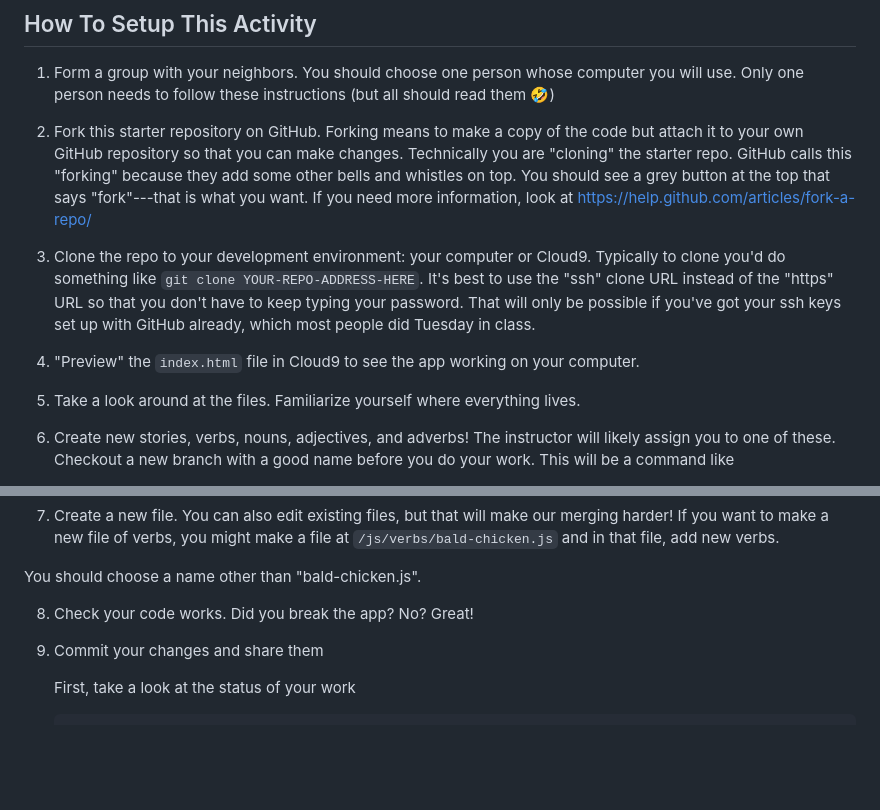
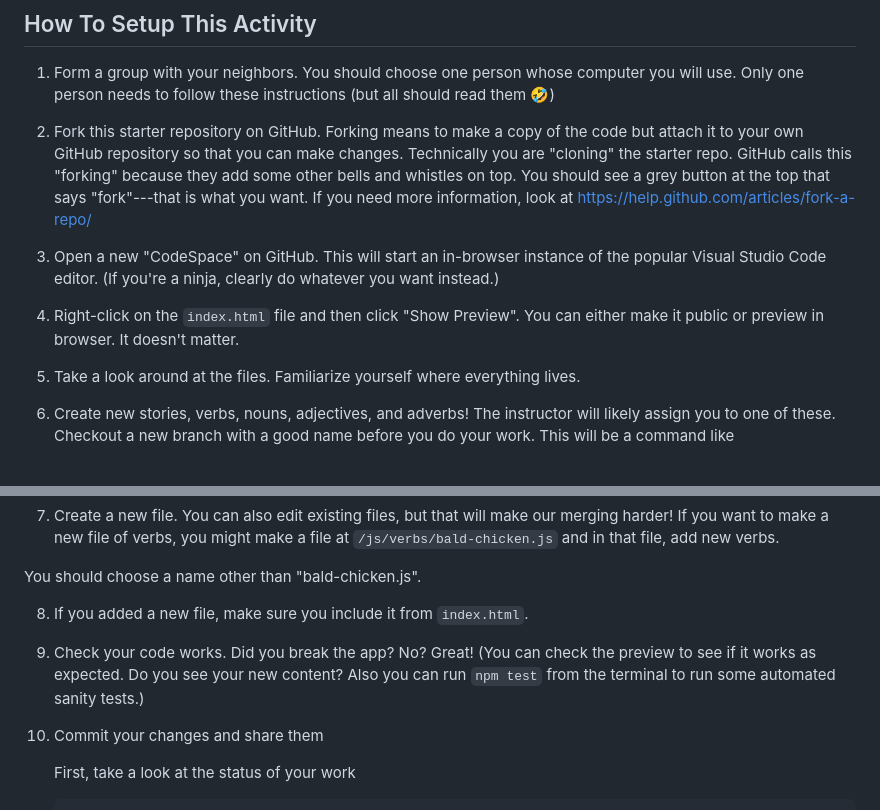
Before and after one commit to yale-mgt-656-fall-2024/madlibs-zayyan, a Markdown page: README.md, 2 parts joined by grey strips. GitHub-like rendering; blank space fills up the shorter version.

Commit message:
Flesh out instructions for madlibs

```diff
--- a/README.md
+++ b/README.md
@@ -11,13 +11,11 @@ one person needs to follow these instructions (but all should read them 🤣)
 Technically you are "cloning" the starter repo. GitHub calls this "forking" because they add some other
 bells and whistles on top. You should see a grey button at the top that says "fork"---that is what you want. If you need more information, look at [https://help.github.com/articles/fork-a-repo/](https://help.github.com/articles/fork-a-repo/)
 
-4) Clone the repo to your development environment: your computer or Cloud9. Typically to clone
-you'd do something like `git clone YOUR-REPO-ADDRESS-HERE`. It's best to use the "ssh" clone URL
-instead of the "https" URL so that you don't have to keep typing your password. That will only
-be possible if you've got your ssh keys set up with GitHub already, which most people
-did Tuesday in class.
+3) Open a new "CodeSpace" on GitHub. This will start an in-browser
+instance of the popular Visual Studio Code editor. (If you're a ninja,
+clearly do whatever you want instead.)
 
-5) "Preview" the `index.html` file in Cloud9 to see the app working on your computer.
+4) Right-click on the `index.html` file and then click "Show Preview". You can either make it public or preview in browser. It doesn't matter.
 
 6) Take a look around at the files. Familiarize yourself where everything lives.
 
@@ -37,7 +35,9 @@ your branch name might be "fire-lion-new-stories" or "rad-verbs-for-class-by-sle
 
 You should choose a name other than "bald-chicken.js".
 
-8) Check your code works. Did you break the app? No? Great!
+8) If you added a new file, make sure you include it from `index.html`.
+
+8) Check your code works. Did you break the app? No? Great! (You can check the preview to see if it works as expected. Do you see your new content? Also you can run `npm test` from the terminal to run some automated sanity tests.)
 
 9) Commit your changes and share them
 
```
